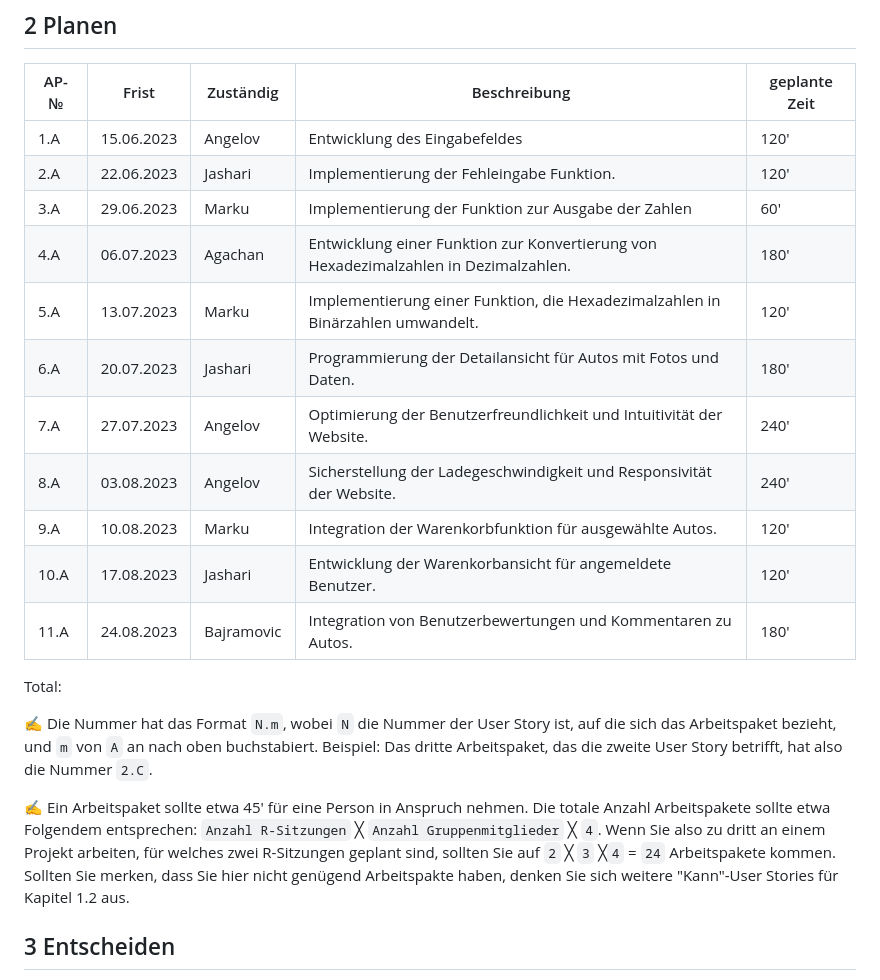
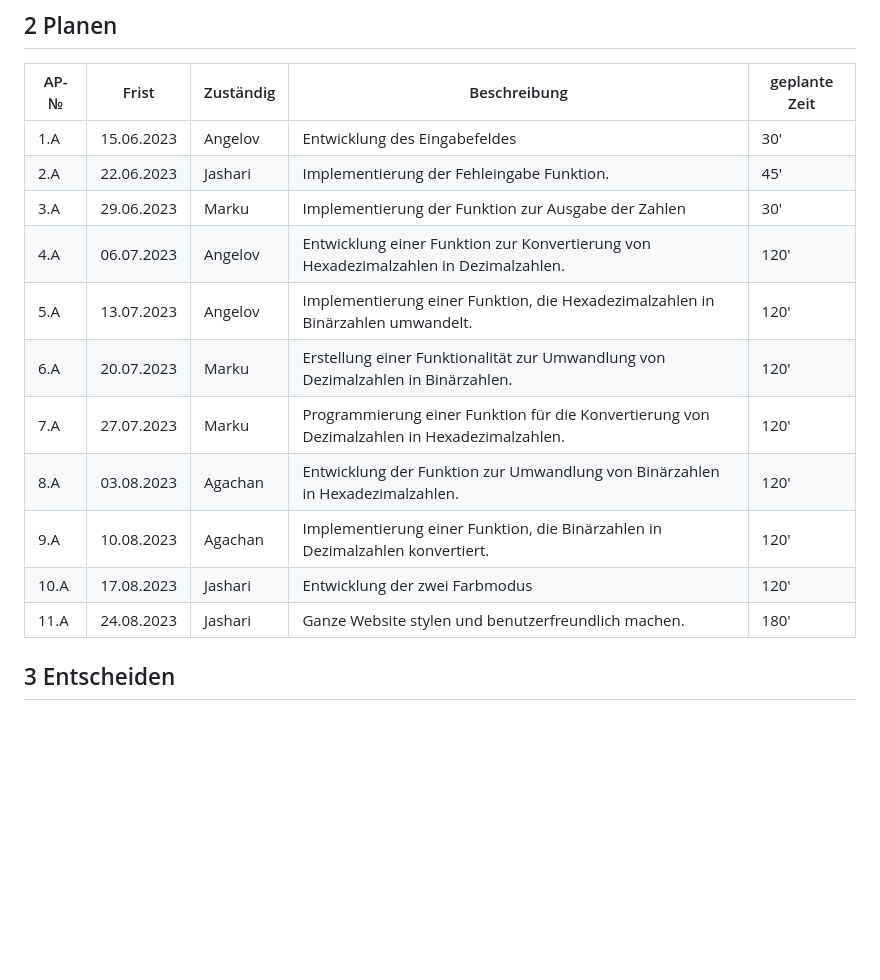
Before and after one commit to denisjashari54/LA1304, a Markdown page: Projektdokumentation.md, the part around the change. Drawn GitHub-style; blank space fills up the shorter version.

```diff
--- a/Projektdokumentation.md
+++ b/Projektdokumentation.md
@@ -59,23 +59,17 @@ Erleben Sie intuitive Binär-, Hexadezimal- und Dezimalumwandlungen auf Knopfdru
 
 | AP-№ | Frist | Zuständig | Beschreibung | geplante Zeit |
 | ---- | ----- | --------- | ------------ | ------------- |
-| 1.A | 15.06.2023 | Angelov  | Entwicklung des Eingabefeldes | 120' |
-| 2.A | 22.06.2023 | Jashari  | Implementierung der Fehleingabe Funktion. | 120' |
-| 3.A | 29.06.2023 | Marku    | Implementierung der Funktion zur Ausgabe der Zahlen| 60' |
-| 4.A | 06.07.2023 | Agachan  | Entwicklung einer Funktion zur Konvertierung von Hexadezimalzahlen in Dezimalzahlen. | 180' |
-| 5.A | 13.07.2023 | Marku    | Implementierung einer Funktion, die Hexadezimalzahlen in Binärzahlen umwandelt. | 120' |
-| 6.A | 20.07.2023 | Jashari  | Programmierung der Detailansicht für Autos mit Fotos und Daten. | 180' |
-| 7.A | 27.07.2023 | Angelov  | Optimierung der Benutzerfreundlichkeit und Intuitivität der Website. | 240' |
-| 8.A | 03.08.2023 | Angelov  | Sicherstellung der Ladegeschwindigkeit und Responsivität der Website. | 240' |
-| 9.A | 10.08.2023 | Marku    | Integration der Warenkorbfunktion für ausgewählte Autos. | 120' |
-| 10.A | 17.08.2023 | Jashari      | Entwicklung der Warenkorbansicht für angemeldete Benutzer. | 120' |
-| 11.A | 24.08.2023 | Bajramovic   | Integration von Benutzerbewertungen und Kommentaren zu Autos. | 180' |
-
-Total:
-
-✍️ Die Nummer hat das Format `N.m`, wobei `N` die Nummer der User Story ist, auf die sich das Arbeitspaket bezieht, und `m` von `A` an nach oben buchstabiert. Beispiel: Das dritte Arbeitspaket, das die zweite User Story betrifft, hat also die Nummer `2.C`.
-
-✍️ Ein Arbeitspaket sollte etwa 45' für eine Person in Anspruch nehmen. Die totale Anzahl Arbeitspakete sollte etwa Folgendem entsprechen: `Anzahl R-Sitzungen` ╳ `Anzahl Gruppenmitglieder` ╳ `4`. Wenn Sie also zu dritt an einem Projekt arbeiten, für welches zwei R-Sitzungen geplant sind, sollten Sie auf `2` ╳ `3` ╳`4` = `24` Arbeitspakete kommen. Sollten Sie merken, dass Sie hier nicht genügend Arbeitspakte haben, denken Sie sich weitere "Kann"-User Stories für Kapitel 1.2 aus.
+| 1.A | 15.06.2023 | Angelov  | Entwicklung des Eingabefeldes | 30' |
+| 2.A | 22.06.2023 | Jashari  | Implementierung der Fehleingabe Funktion. | 45' |
+| 3.A | 29.06.2023 | Marku    | Implementierung der Funktion zur Ausgabe der Zahlen| 30' |
+| 4.A | 06.07.2023 | Angelov  | Entwicklung einer Funktion zur Konvertierung von Hexadezimalzahlen in Dezimalzahlen. | 120' |
+| 5.A | 13.07.2023 | Angelov    | Implementierung einer Funktion, die Hexadezimalzahlen in Binärzahlen umwandelt. | 120' |
+| 6.A | 20.07.2023 | Marku  | Erstellung einer Funktionalität zur Umwandlung von Dezimalzahlen in Binärzahlen. | 120' |
+| 7.A | 27.07.2023 | Marku  | Programmierung einer Funktion für die Konvertierung von Dezimalzahlen in Hexadezimalzahlen. | 120' |
+| 8.A | 03.08.2023 | Agachan  | Entwicklung der Funktion zur Umwandlung von Binärzahlen in Hexadezimalzahlen. | 120' |
+| 9.A | 10.08.2023 | Agachan    | Implementierung einer Funktion, die Binärzahlen in Dezimalzahlen konvertiert. | 120' |
+| 10.A | 17.08.2023 | Jashari      | Entwicklung der zwei Farbmodus | 120' |
+| 11.A | 24.08.2023 | Jashari   | Ganze Website stylen und benutzerfreundlich machen.| 180' |
 
 ## 3 Entscheiden
 
```
